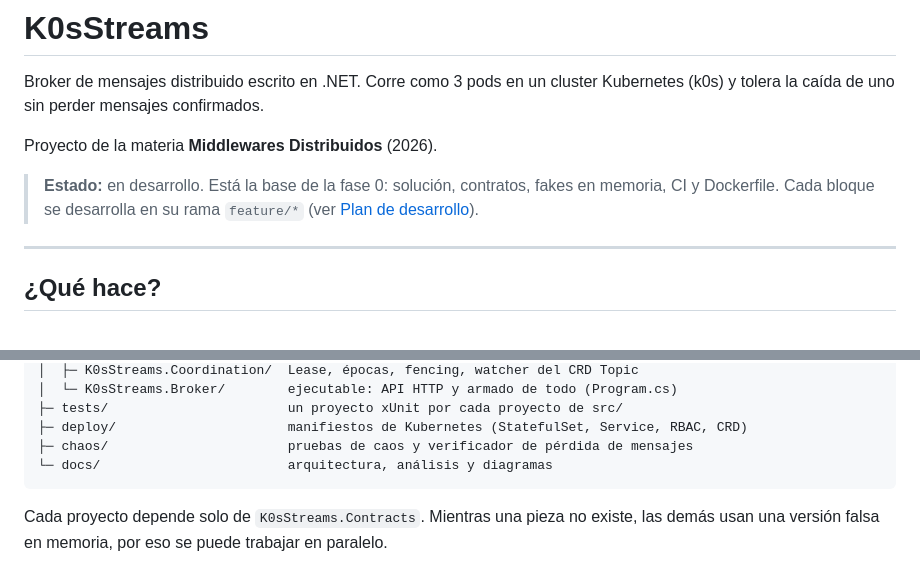
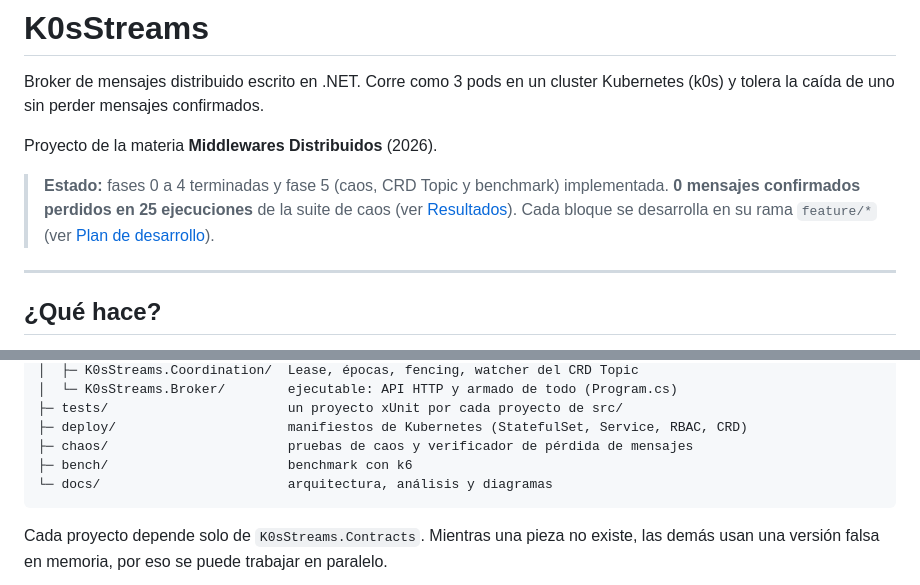
Before and after one commit to paulisuden/K0sStreams, a Markdown page: README.md, 2 parts joined by grey strips. Drawn GitHub-style.

````diff
--- a/README.md
+++ b/README.md
@@ -4,7 +4,7 @@ Broker de mensajes distribuido escrito en .NET. Corre como 3 pods en un cluster
 
 Proyecto de la materia **Middlewares Distribuidos** (2026).
 
-> **Estado:** en desarrollo. Está la base de la fase 0: solución, contratos, fakes en memoria, CI y Dockerfile. Cada bloque se desarrolla en su rama `feature/*` (ver [Plan de desarrollo](#plan-de-desarrollo)).
+> **Estado:** fases 0 a 4 terminadas y fase 5 (caos, CRD Topic y benchmark) implementada. **0 mensajes confirmados perdidos en 25 ejecuciones** de la suite de caos (ver [Resultados](#resultados)). Cada bloque se desarrolla en su rama `feature/*` (ver [Plan de desarrollo](#plan-de-desarrollo)).
 
 ---
 
@@ -107,6 +119,7 @@ K0sStreams/
 ├─ tests/                       un proyecto xUnit por cada proyecto de src/
 ├─ deploy/                      manifiestos de Kubernetes (StatefulSet, Service, RBAC, CRD)
 ├─ chaos/                       pruebas de caos y verificador de pérdida de mensajes
+├─ bench/                       benchmark con k6
 └─ docs/                        arquitectura, análisis y diagramas
 ```
 
````
Also changed, not shown: other parts of README.md (+17 -2 lines).
